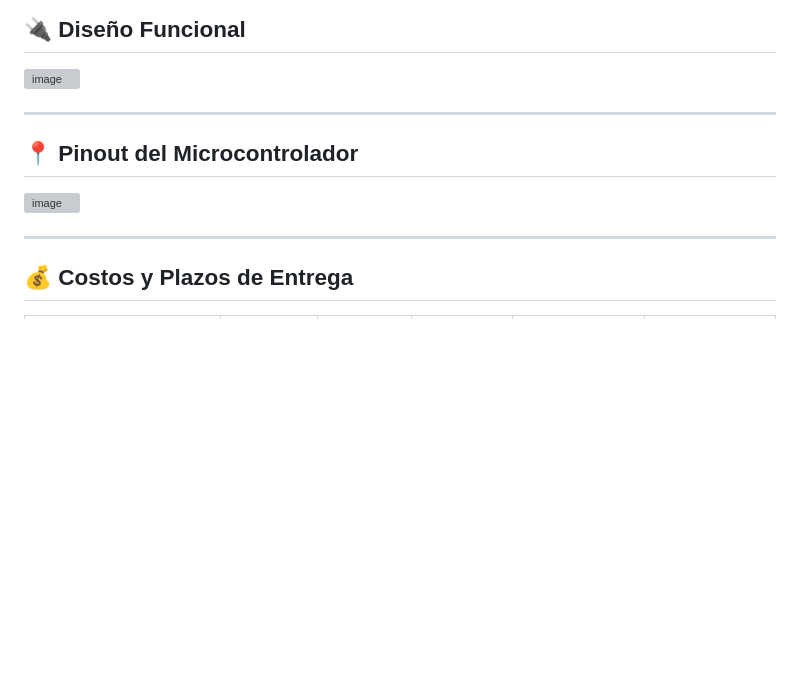
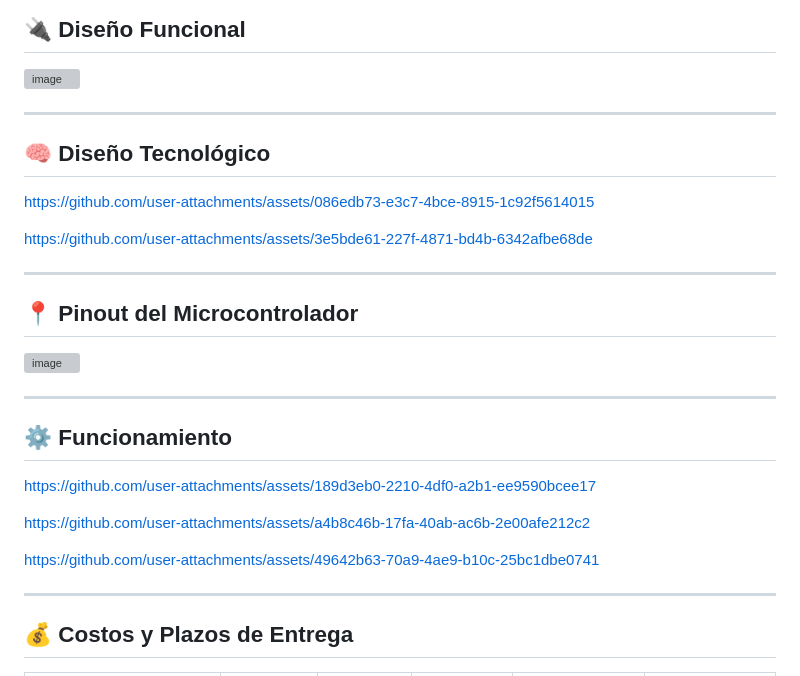
Before and after one commit to JuanPa2023/Portfolio, a Markdown page: projects/SignGlasses/README.md, the part around the change. Drawn GitHub-style; blank space fills up the shorter version; grey boxes are pictures that could not be loaded.

```diff
--- a/projects/SignGlasses/README.md
+++ b/projects/SignGlasses/README.md
@@ -157,12 +157,36 @@ Versión futura (objetivo):
 
 ![image](https://github.com/user-attachments/assets/ef6916fb-c80a-49b1-bee0-212ee2517911)
 
+---
+
+## 🧠 Diseño Tecnológico
+
+https://github.com/user-attachments/assets/086edb73-e3c7-4bce-8915-1c92f5614015
+
+
+
+https://github.com/user-attachments/assets/3e5bde61-227f-4871-bd4b-6342afbe68de
+
 
 ---
 
 ## 📍 Pinout del Microcontrolador
 
 ![image](https://github.com/user-attachments/assets/02bc291e-e018-4a9b-af88-3c8914a4b226)
+
+---
+
+## ⚙️ Funcionamiento
+
+https://github.com/user-attachments/assets/189d3eb0-2210-4df0-a2b1-ee9590bcee17
+
+
+
+https://github.com/user-attachments/assets/a4b8c46b-17fa-40ab-ac6b-2e00afe212c2
+
+
+
+https://github.com/user-attachments/assets/49642b63-70a9-4ae9-b10c-25bc1dbe0741
 
 
 ---
```
